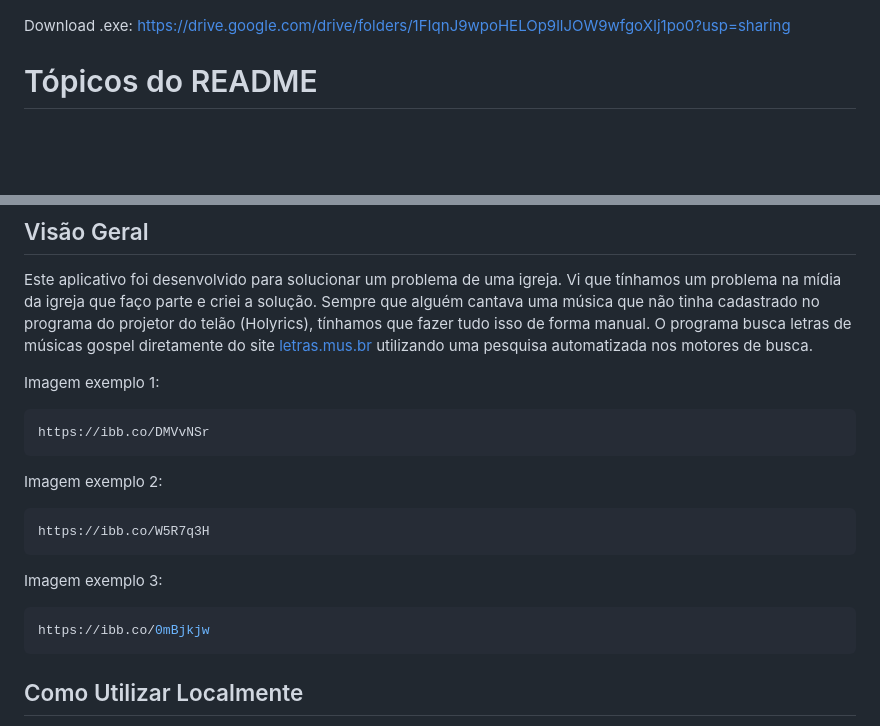
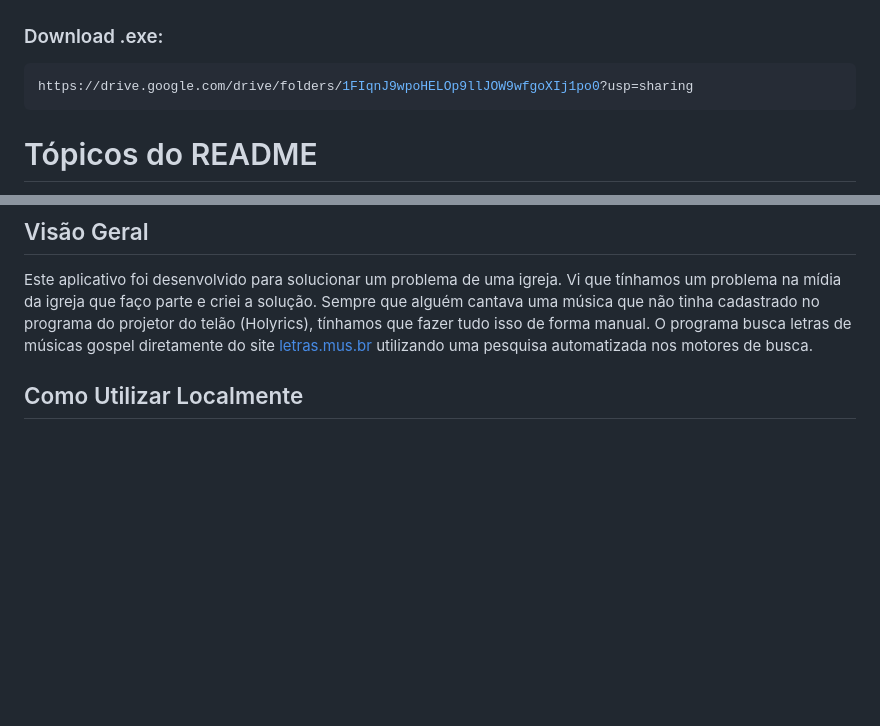
Before and after one commit to Everton-Lourens/get-letras-api, a Markdown page: README.md, 2 parts joined by grey strips. GitHub-like rendering; blank space fills up the shorter version.

````diff
--- a/README.md
+++ b/README.md
@@ -9,7 +9,10 @@
 ### Resposta da requisição
 ![Resposta](./exemple/Print3.jpg)
 
-Download .exe: https://drive.google.com/drive/folders/1FIqnJ9wpoHELOp9llJOW9wfgoXIj1po0?usp=sharing
+### Download .exe:
+  ```bash
+  https://drive.google.com/drive/folders/1FIqnJ9wpoHELOp9llJOW9wfgoXIj1po0?usp=sharing
+  ```
 
 # Tópicos do README
 - *Tecnologias Utilizadas*
@@ -33,21 +36,6 @@ Este aplicativo foi desenvolvido para solucionar um problema de uma igreja.
 Vi que tínhamos um problema na mídia da igreja que faço parte e criei a solução.
 Sempre que alguém cantava uma música que não tinha cadastrado no programa do projetor do telão (Holyrics), tínhamos que fazer tudo isso de forma manual.
 O programa busca letras de músicas gospel diretamente do site [letras.mus.br](https://www.letras.mus.br/) utilizando uma pesquisa automatizada nos motores de busca.
-
-Imagem exemplo 1:
-  ```bash
-  https://ibb.co/DMVvNSr
-  ```
-
-Imagem exemplo 2:
-  ```bash
-  https://ibb.co/W5R7q3H
-  ```
-
-Imagem exemplo 3:
-  ```bash
-  https://ibb.co/0mBjkjw
-  ```
 
 ## Como Utilizar Localmente
 - **Descrição**: Instale as dependências "`npm run setup`" e utilize "`npm run start`" para iniciar o Front-End e o Back-End *(localhost:9999)* ao mesmo tempo com a lib de desenvolvimento "`concurrently`".
````
